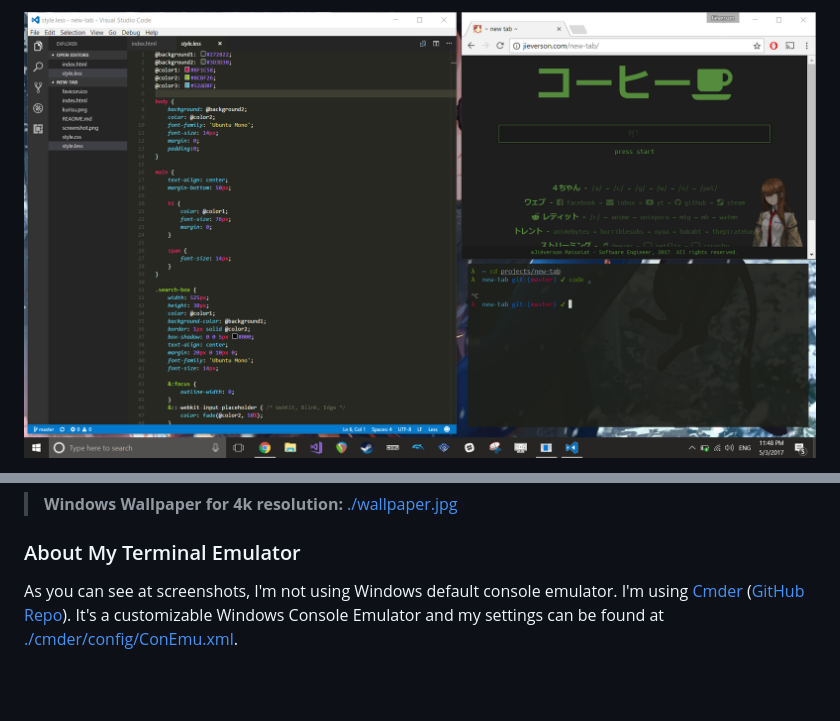
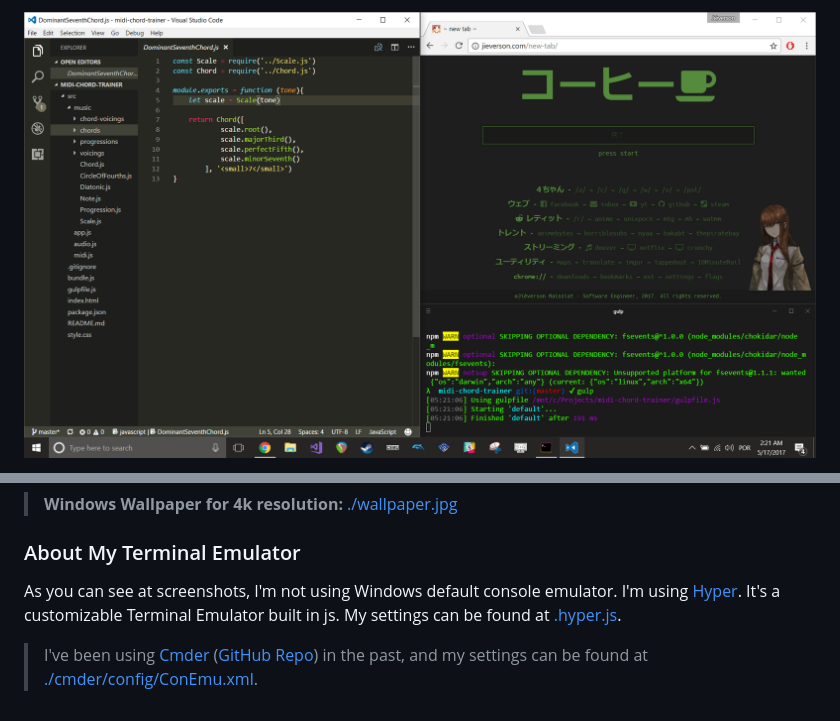
Before and after one commit to jieverson/dotfiles-win, a Markdown page: README.md, 2 parts joined by grey strips. GitHub-like rendering; pictures changed too: screenshots/working.png; blank space fills up the shorter version.

Commit message:
change Cmder to Hyper

```diff
--- a/README.md
+++ b/README.md
@@ -32,5 +32,6 @@ To keep up to date, you can just `pull` this repo, and re-run `install.sh`.
 ### About My Terminal Emulator
 
 As you can see at screenshots, I'm not using Windows default console emulator.
-I'm using [Cmder](http://cmder.net/) ([GitHub Repo](https://github.com/cmderdev/cmder)).
-It's a customizable Windows Console Emulator and my settings can be found at [./cmder/config/ConEmu.xml](https://rawgit.com/jieverson/dotfiles-win/master/cmder/config/ConEmu.xml).
+I'm using [Hyper](https://hyper.is). It's a customizable Terminal Emulator built in js. My settings can be found at [.hyper.js](https://rawgit.com/jieverson/dotfiles-win/master/.hyper.js).
+
+> I've been using [Cmder](http://cmder.net/) ([GitHub Repo](https://github.com/cmderdev/cmder)) in the past, and my settings can be found at [./cmder/config/ConEmu.xml](https://rawgit.com/jieverson/dotfiles-win/master/cmder/config/ConEmu.xml).
```
Also changed, not shown: other parts of README.md (+4 -4 lines), screenshots/fun.png (added), 5 other files.
